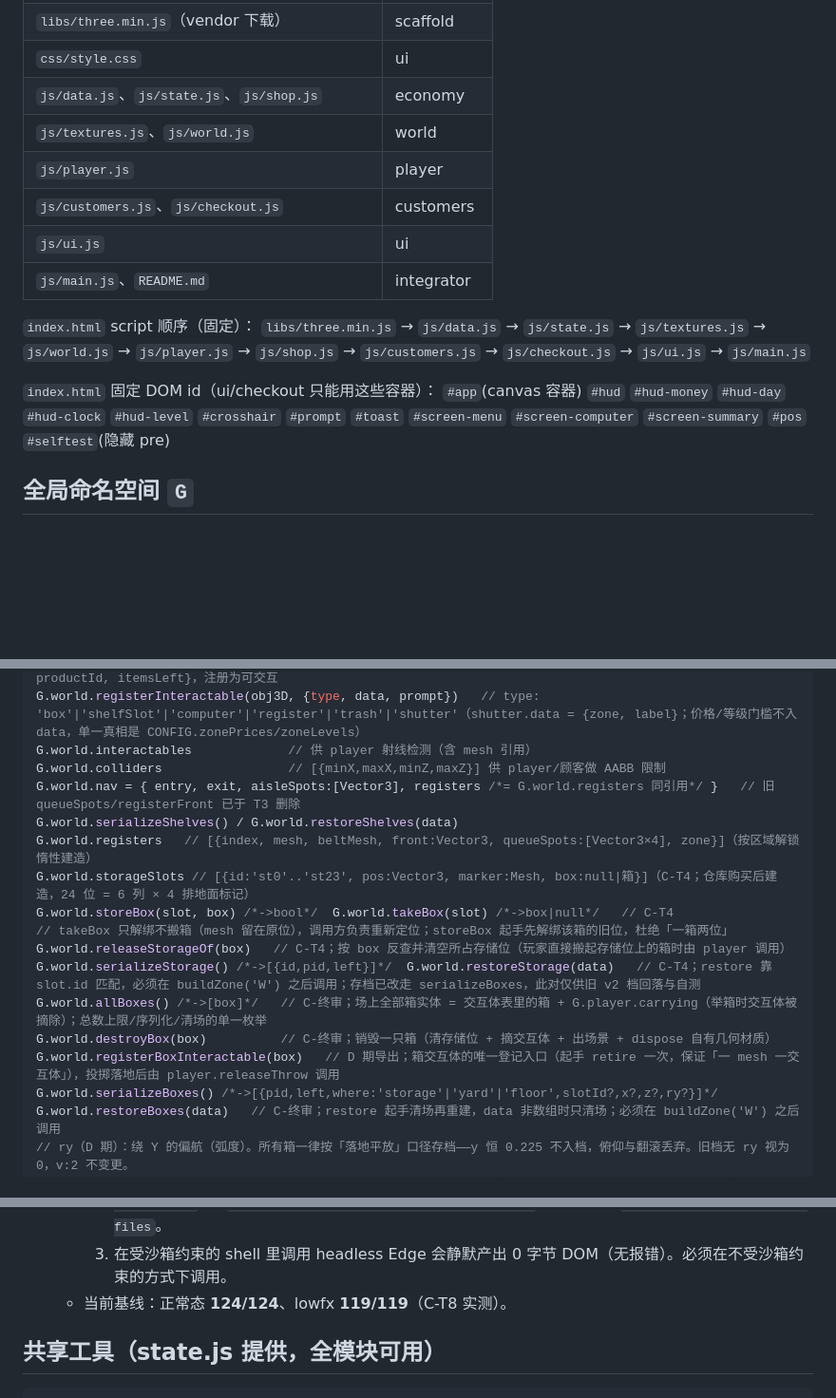
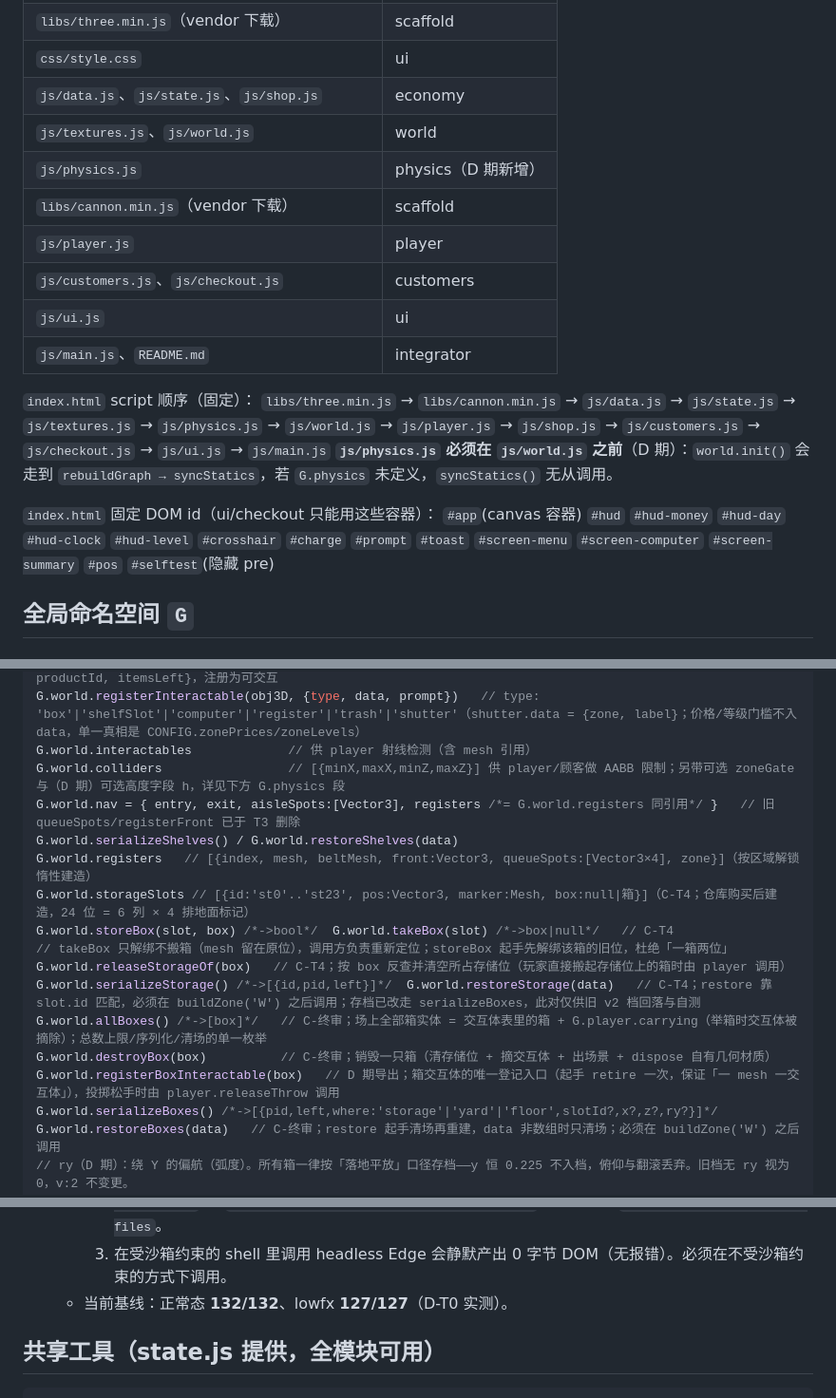
Before and after one commit to xmxKF/-Grocery-Store-Simulator, a Markdown page: docs/CONTRACTS.md, 3 parts joined by grey strips. Shown at 95% size. Rendered like a GitHub page; blank space fills up the shorter version.

Commit message:
docs(D-T0): 修复轮 1——补全 CONTRACTS 三张固定清单、消解 §5.5/§5.8 阴影账冲突
- CONTRACTS 文件归属表/script 顺序/固定 DOM id 三张表补 physics.js、cannon.min.js、#charge
- G.world.colliders 行指路 h/zoneGate；registerBoxInteractable 措辞改为"投掷松手时"
- 删除 CONTRACTS 内本次新增造成的 G.player._test 重复行
- 自测基线数字更正为 132/132、127/127（D-T0 实测）
- DESIGN §5.5 补注记：D 期散落箱阴影账待 D-T7 回填，不预填推算值
- DESIGN §5.8「自测现场实测」726 标注为预写值待 D-T7 实测

Co-Authored-By: Claude Fable 5 <noreply@anthropic.com>

````diff
--- a/docs/CONTRACTS.md
+++ b/docs/CONTRACTS.md
@@ -17,16 +17,19 @@
 | `css/style.css` | ui |
 | `js/data.js`、`js/state.js`、`js/shop.js` | economy |
 | `js/textures.js`、`js/world.js` | world |
+| `js/physics.js` | physics（D 期新增） |
+| `libs/cannon.min.js`（vendor 下载） | scaffold |
 | `js/player.js` | player |
 | `js/customers.js`、`js/checkout.js` | customers |
 | `js/ui.js` | ui |
 | `js/main.js`、`README.md` | integrator |
 
 `index.html` script 顺序（固定）：
-`libs/three.min.js` → `js/data.js` → `js/state.js` → `js/textures.js` → `js/world.js` → `js/player.js` → `js/shop.js` → `js/customers.js` → `js/checkout.js` → `js/ui.js` → `js/main.js`
+`libs/three.min.js` → `libs/cannon.min.js` → `js/data.js` → `js/state.js` → `js/textures.js` → `js/physics.js` → `js/world.js` → `js/player.js` → `js/shop.js` → `js/customers.js` → `js/checkout.js` → `js/ui.js` → `js/main.js`
+**`js/physics.js` 必须在 `js/world.js` 之前**（D 期）：`world.init()` 会走到 `rebuildGraph → syncStatics`，若 `G.physics` 未定义，`syncStatics()` 无从调用。
 
 `index.html` 固定 DOM id（ui/checkout 只能用这些容器）：
-`#app`(canvas 容器) `#hud` `#hud-money` `#hud-day` `#hud-clock` `#hud-level` `#crosshair` `#prompt` `#toast` `#screen-menu` `#screen-computer` `#screen-summary` `#pos` `#selftest`(隐藏 pre)
+`#app`(canvas 容器) `#hud` `#hud-money` `#hud-day` `#hud-clock` `#hud-level` `#crosshair` `#charge` `#prompt` `#toast` `#screen-menu` `#screen-computer` `#screen-summary` `#pos` `#selftest`(隐藏 pre)
 
 ## 全局命名空间 `G`
 
@@ -126,7 +129,7 @@ G.world.getStockCount(pid)
 G.world.spawnBox(pid, atPos /*可选 Vector3；省略走 activeYard 空位，满则返回 null*/)   // 生成纸箱实体 {mesh, productId, itemsLeft}，注册为可交互
 G.world.registerInteractable(obj3D, {type, data, prompt})   // type: 'box'|'shelfSlot'|'computer'|'register'|'trash'|'shutter'（shutter.data = {zone, label}；价格/等级门槛不入 data，单一真相是 CONFIG.zonePrices/zoneLevels）
 G.world.interactables             // 供 player 射线检测（含 mesh 引用）
-G.world.colliders                 // [{minX,maxX,minZ,maxZ}] 供 player/顾客做 AABB 限制
+G.world.colliders                 // [{minX,maxX,minZ,maxZ}] 供 player/顾客做 AABB 限制；另带可选 zoneGate 与（D 期）可选高度字段 h，详见下方 G.physics 段
 G.world.nav = { entry, exit, aisleSpots:[Vector3], registers /*= G.world.registers 同引用*/ }   // 旧 queueSpots/registerFront 已于 T3 删除
 G.world.serializeShelves() / G.world.restoreShelves(data)
 G.world.registers   // [{index, mesh, beltMesh, front:Vector3, queueSpots:[Vector3×4], zone}]（按区域解锁惰性建造）
@@ -137,7 +140,7 @@ G.world.releaseStorageOf(box)   // C-T4；按 box 反查并清空所占存储位
 G.world.serializeStorage() /*->[{id,pid,left}]*/  G.world.restoreStorage(data)   // C-T4；restore 靠 slot.id 匹配，必须在 buildZone('W') 之后调用；存档已改走 serializeBoxes，此对仅供旧 v2 档回落与自测
 G.world.allBoxes() /*->[box]*/   // C-终审；场上全部箱实体 = 交互体表里的箱 + G.player.carrying（举箱时交互体被摘除）；总数上限/序列化/清场的单一枚举
 G.world.destroyBox(box)          // C-终审；销毁一只箱（清存储位 + 摘交互体 + 出场景 + dispose 自有几何材质）
-G.world.registerBoxInteractable(box)   // D 期导出；箱交互体的唯一登记入口（起手 retire 一次，保证「一 mesh 一交互体」），投掷落地后由 player.releaseThrow 调用
+G.world.registerBoxInteractable(box)   // D 期导出；箱交互体的唯一登记入口（起手 retire 一次，保证「一 mesh 一交互体」），投掷松手时由 player.releaseThrow 调用
 G.world.serializeBoxes() /*->[{pid,left,where:'storage'|'yard'|'floor',slotId?,x?,z?,ry?}]*/  G.world.restoreBoxes(data)   // C-终审；restore 起手清场再重建，data 非数组时只清场；必须在 buildZone('W') 之后调用
 // ry（D 期）：绕 Y 的偏航（弧度）。所有箱一律按「落地平放」口径存档——y 恒 0.225 不入档，俯仰与翻滚丢弃。旧档无 ry 视为 0，v:2 不变更。
 G.world.WALL_H                   // 3.6；断言与文档的墙高单一真相（shadow.frustumCovers 采样高度读它）
@@ -239,7 +242,7 @@ G.ui.setCharge(v /*0..1 显示并设填充宽度；null 隐藏*/)   // D 期；#
     1. `--user-data-dir` 会把 `gss-lowfx` 留在 profile 里。两态必须用**各自独立**的 profile 目录并在**每次跑前 `rm -rf`**，否则正常态会静默跑成 lowfx（表现为断言总数变少、`tex.*` 整块消失）。
     2. **`&lowfx=1` URL 参数不存在。** lowfx 态只能用跳板页：一个临时 html 先 `localStorage.setItem('gss-lowfx','1')` 再 `location.replace('index.html?selftest=1')`，且必须带 `--allow-file-access-from-files`。
     3. 在受沙箱约束的 shell 里调用 headless Edge 会静默产出 0 字节 DOM（无报错）。必须在不受沙箱约束的方式下调用。
-  - 当前基线：正常态 **124/124**、lowfx **119/119**（C-T8 实测）。
+  - 当前基线：正常态 **132/132**、lowfx **127/127**（D-T0 实测）。
 
 ## 共享工具（state.js 提供，全模块可用）
 ```js
````
Also changed, not shown: other parts of docs/CONTRACTS.md (+0 -1 lines), DESIGN.md (+3 -1 lines).
